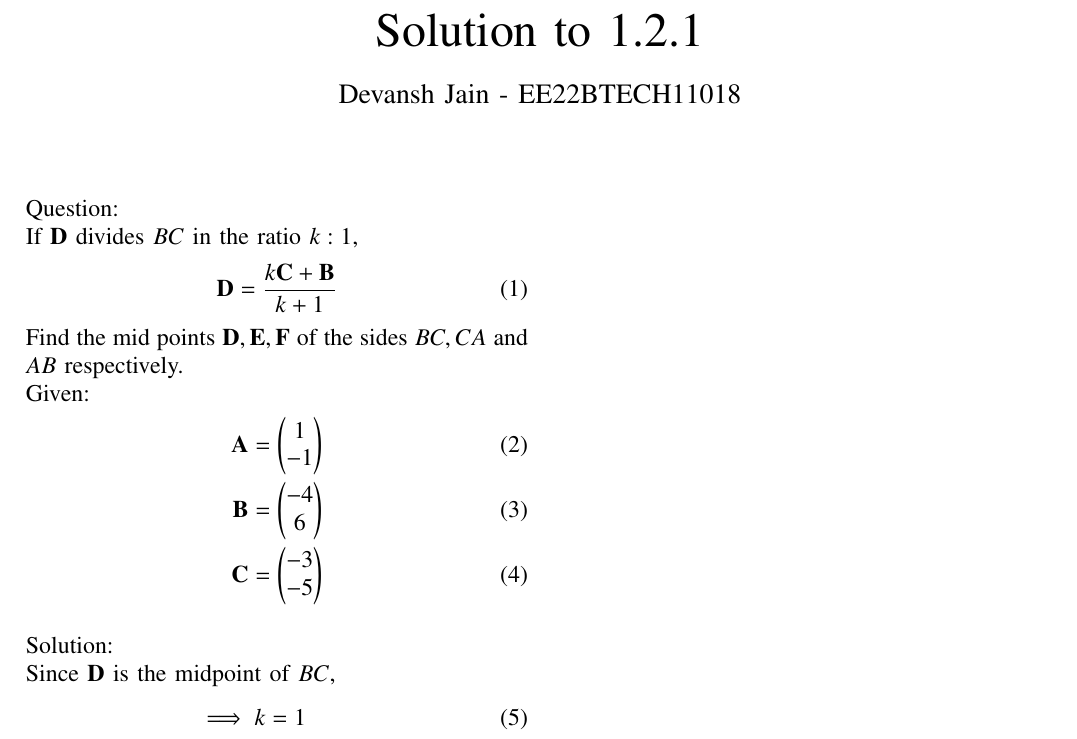
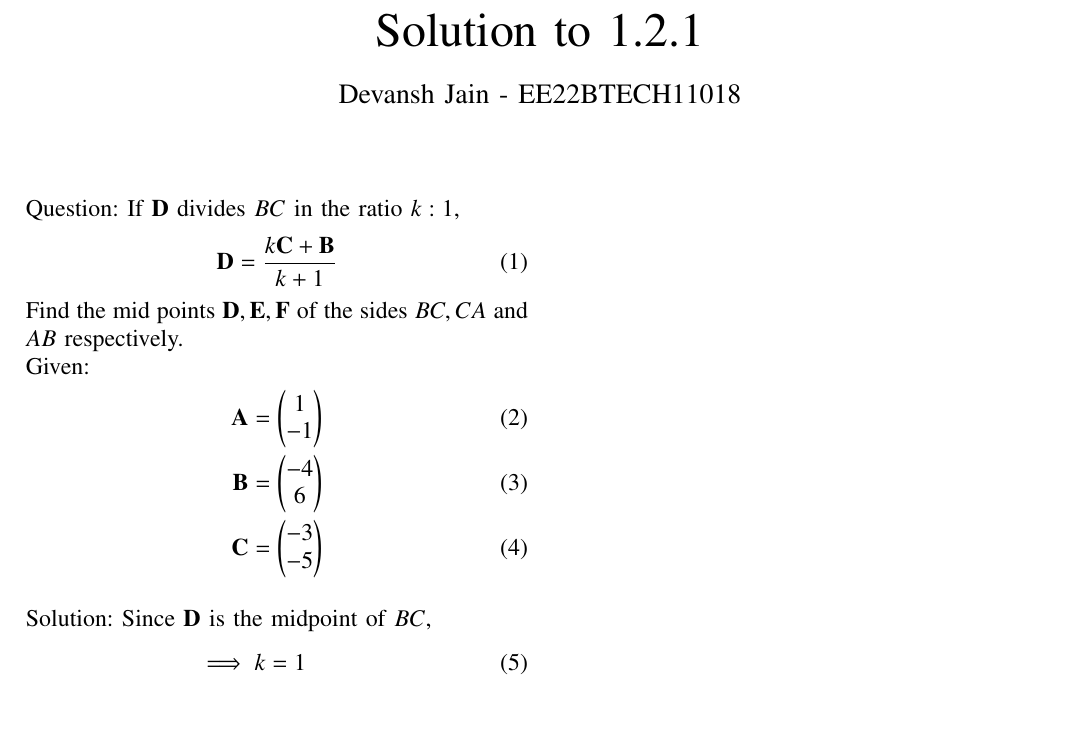
Before and after one commit to Dev016/EE23010, a LaTeX paper (1.2.1/main.tex): part of the page, cut so that both start at the same text, the shorter picture padded with empty space. Compiled offline with pdfLaTeX.

Commit message:
Commited 1.2.1

```diff
--- a/1.2.1/main.tex
+++ b/1.2.1/main.tex
@@ -210,7 +210,6 @@ Solution to 1.2.1
 % creates the second title. It will be ignored for other modes.
 %\IEEEpeerreviewmaketitle
 Question:
-\newline
 If $\vec{D}$ divides $BC$ in the ratio $k : 1$,
 \begin{align}
 \vec{D}= \frac{k\vec{C}+\vec{B}}{k+1}
@@ -225,7 +224,6 @@ Given:
 \end{align}
 \newline
 Solution:
-\newline
 Since $\vec{D}$ is the midpoint of $BC$,
 \begin{align}
 \implies k &= 1\\
```
Also changed, not shown: 1.2.1/main.pdf, 1 other file.
